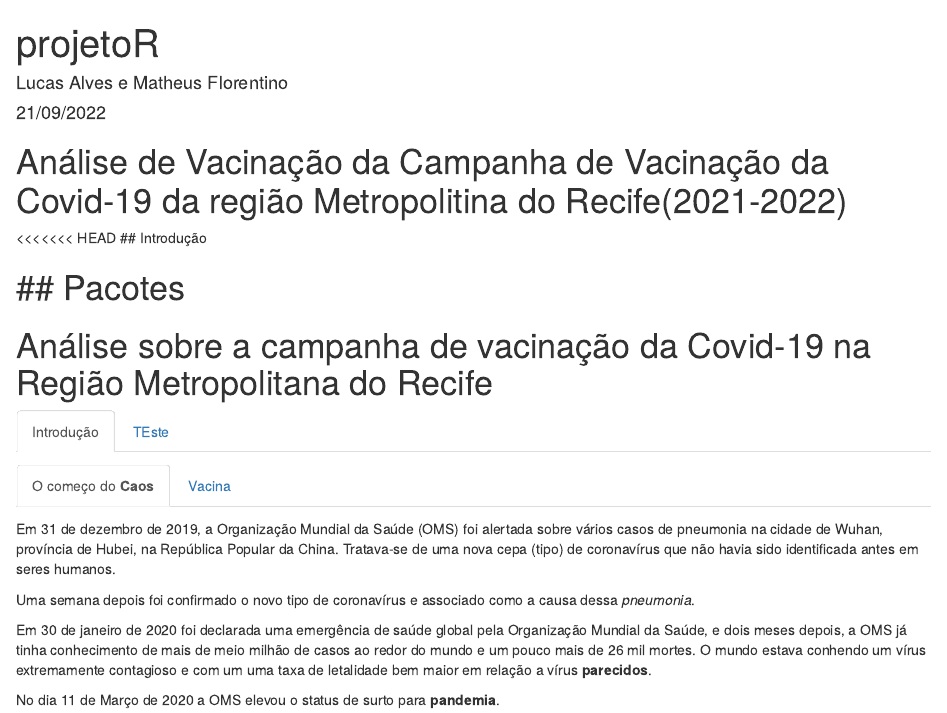
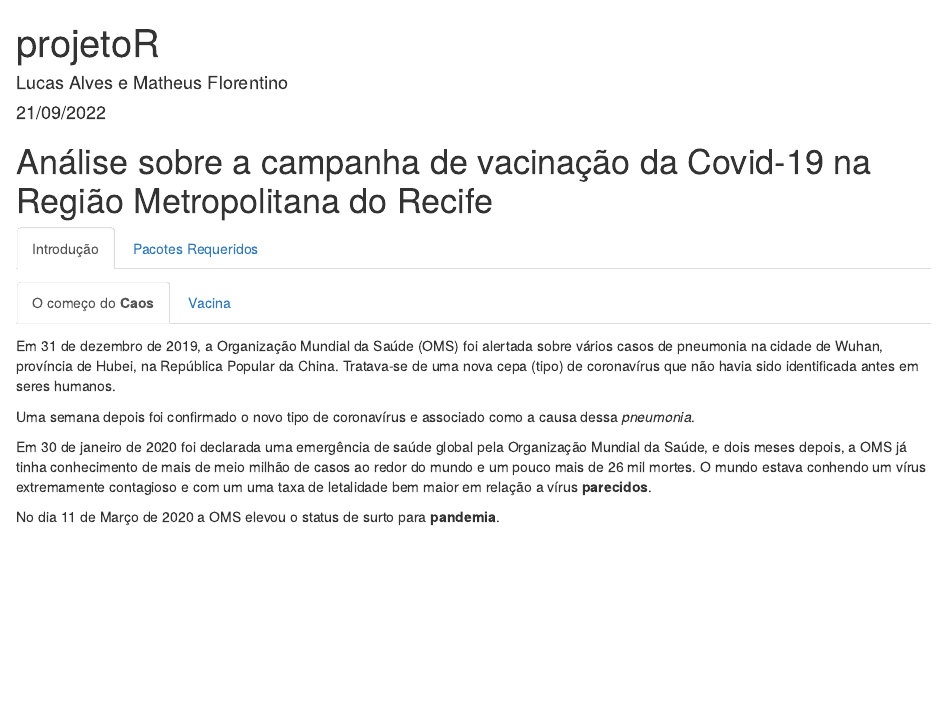
Before and after one commit to LucasAlves011/projeto-r, an R Markdown document (MD.Rmd): the page in a window 1100 px wide, from its top. Rendered offline with R 4.5, knitr and Pandoc, with nearby package versions.

Commit message:
Terminado Introdução e codificado a aba de Pacotes Requeridos

```diff
--- a/MD.Rmd
+++ b/MD.Rmd
@@ -5,13 +5,8 @@ date: "21/09/2022"
 output: html_document
 ---
 
-# Análise de Vacinação da Campanha de Vacinação da Covid-19 da região Metropolitina do Recife(2021-2022){.tabset}
 
-<<<<<<< HEAD
-##   Introdução
 
-## Pacotes{.tabset}
-=======
 # Análise sobre a campanha de vacinação da Covid-19 na Região Metropolitana do Recife {.tabset}
 
 ## Introdução {.tabset}
```
Also changed, not shown: MD.Rmd (5 more changed lines).
